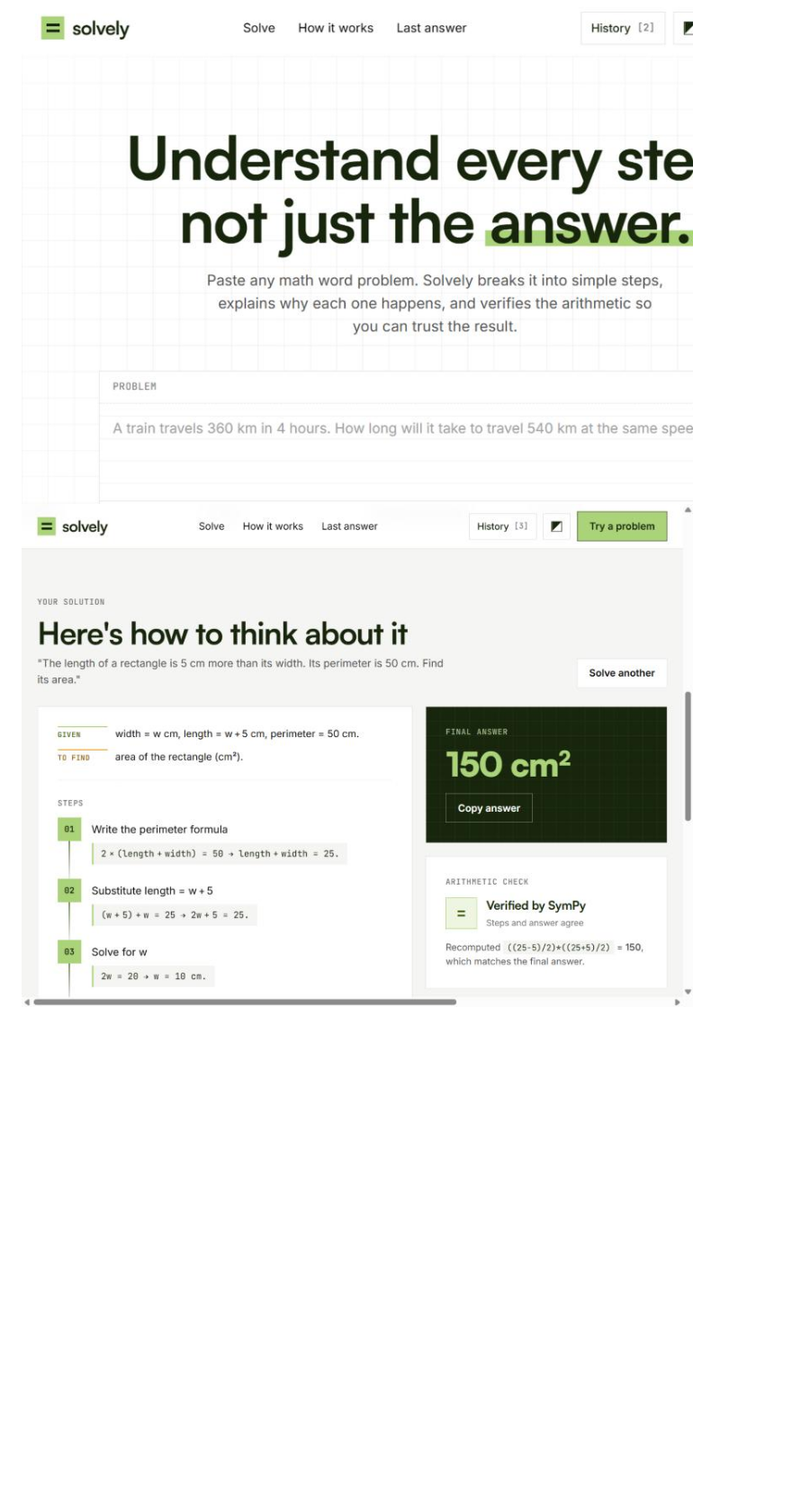
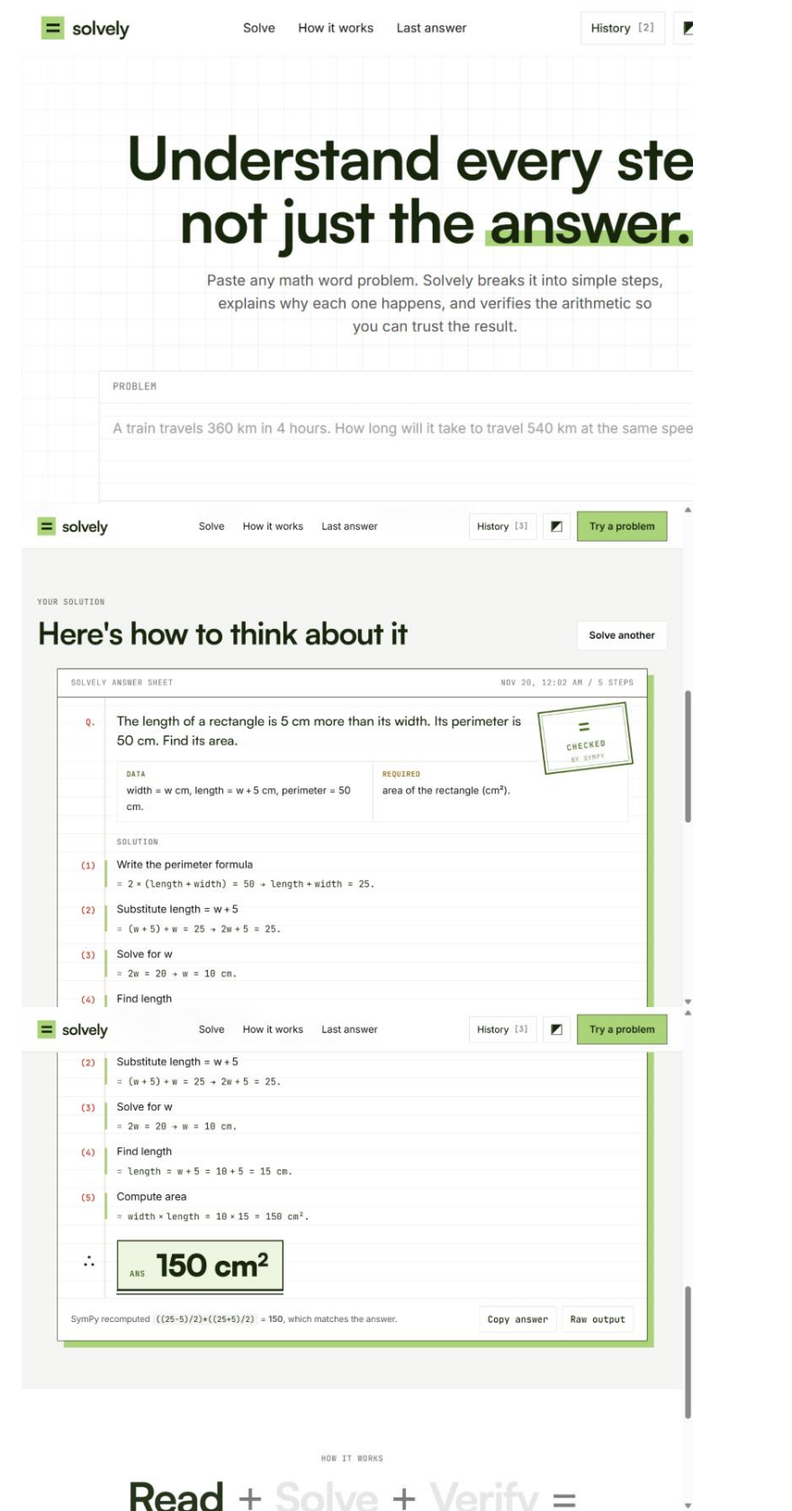
Before and after one commit to SpandanChavan/llm-ps26-21CS045, a Markdown page: README.md, the part around one of its changes. Shown at 90% size. GitHub-like rendering; pictures changed too: screenshots/2_solution_verified.jpg, screenshots/6_answer_box.jpg (added); blank space fills up the shorter version.

Commit message:
Answer section as exam answer sheet: margin steps, boxed answer, SymPy stamp
Co-Authored-By: Claude Opus 5.5 <noreply@anthropic.com>

```diff
--- a/README.md
+++ b/README.md
@@ -33,5 +33,6 @@ python app.py              # opens http://localhost:8000
 ## Screenshots
 ![home](screenshots/1_home.jpg)
 ![solution](screenshots/2_solution_verified.jpg)
+![answer](screenshots/6_answer_box.jpg)
 ![dark mode](screenshots/4_dark_mode.jpg)
 ![history](screenshots/5_history.jpg)
```
Also changed, not shown: other parts of README.md (+1 -1 lines), Report_draft.md (+1 -1 lines), screenshots/7_learn_mode_dark.jpg (added), 2 other files.
